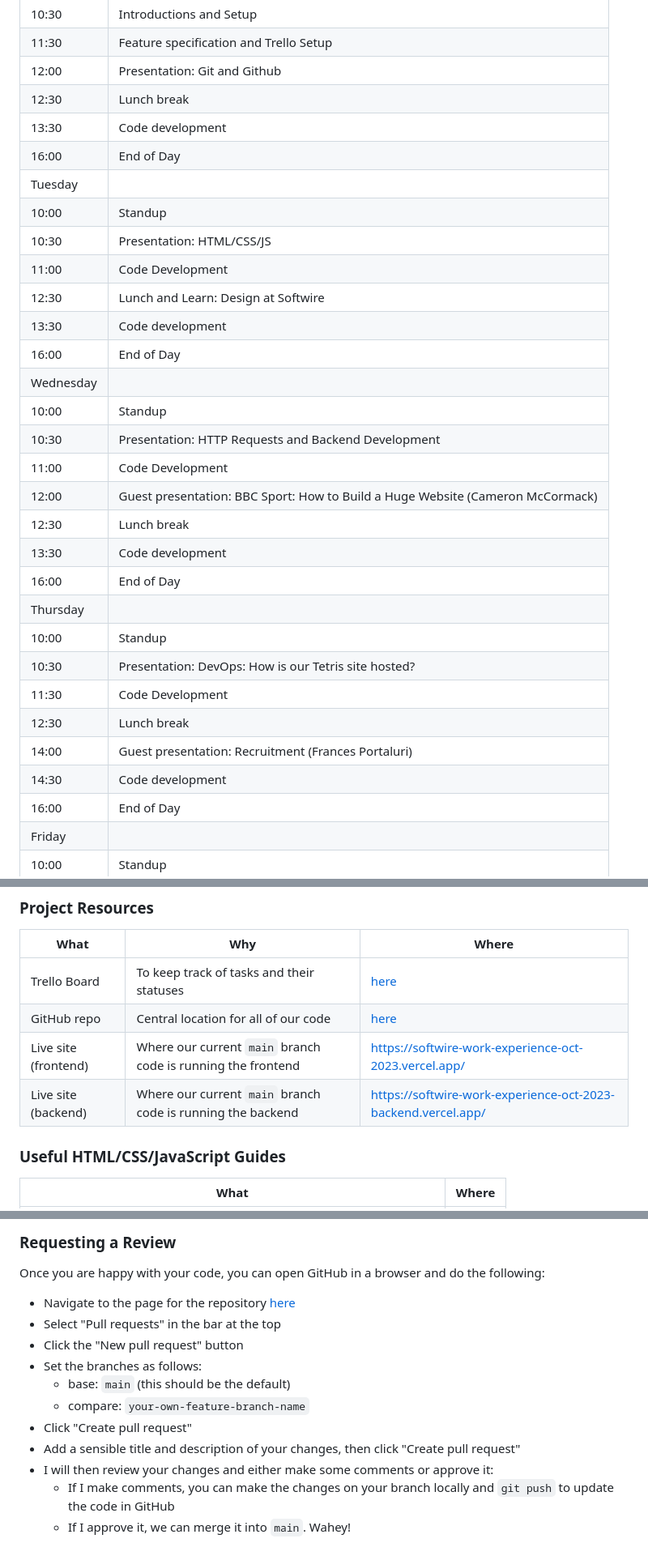
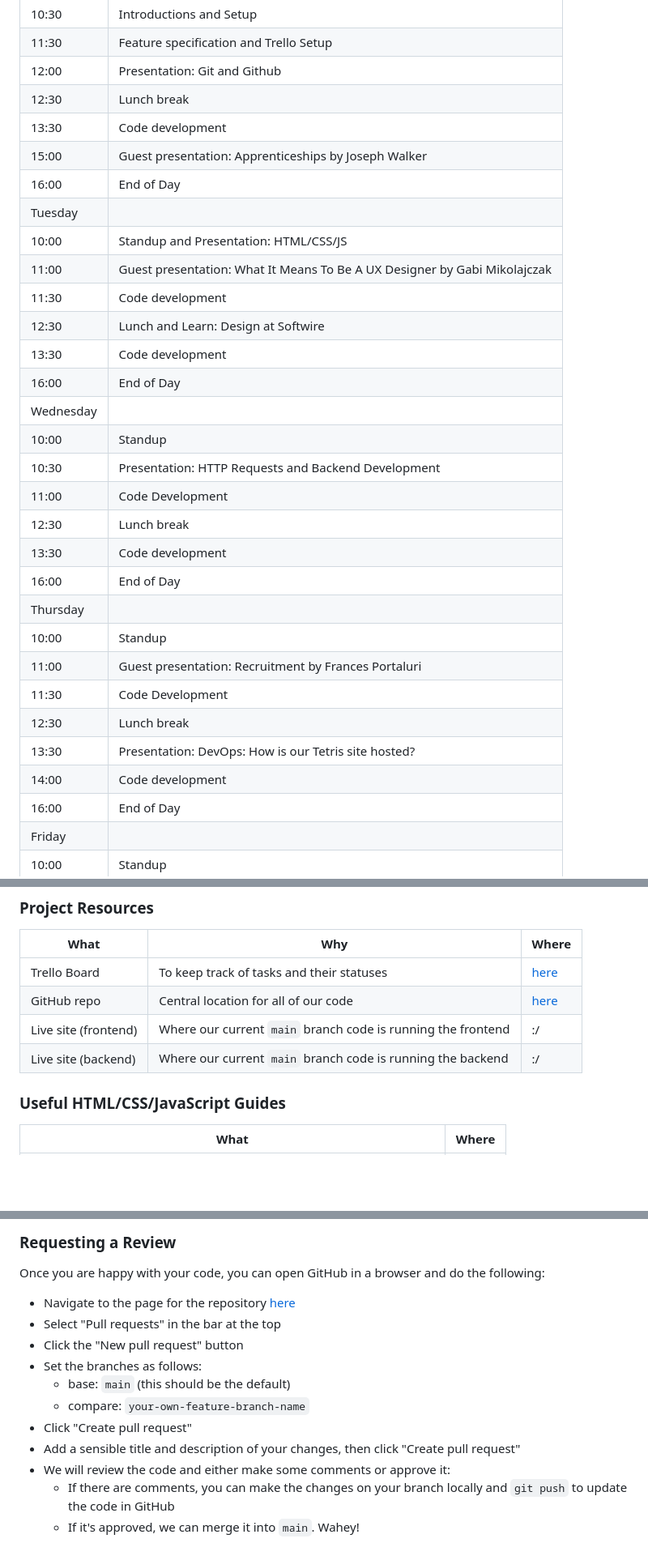
Before and after one commit to JordanEAbbottSoftwire/softwire-work-experience-oct-2024, a Markdown page: README.md, 3 parts joined by grey strips. Shown: that part at 81% size. Rendered like a GitHub page; blank space fills up the shorter version.

Commit message:
WEXP: Update Readme with correct timetable etc.

```diff
--- a/README.md
+++ b/README.md
@@ -29,11 +29,12 @@
 | 12:00     | Presentation: Git and Github                                                   |
 | 12:30     | Lunch break                                                                    |
 | 13:30     | Code development                                                               |
+| 15:00     | Guest presentation: Apprenticeships by Joseph Walker                           |
 | 16:00     | End of Day                                                                     |
 | Tuesday   |                                                                                |
-| 10:00     | Standup                                                                        |
-| 10:30     | Presentation: HTML/CSS/JS                                                      |
-| 11:00     | Code Development                                                               |
+| 10:00     | Standup and Presentation: HTML/CSS/JS                                          |
+| 11:00     | Guest presentation: What It Means To Be A UX Designer by Gabi Mikolajczak      |
+| 11:30     | Code development                                                               |
 | 12:30     | Lunch and Learn: Design at Softwire                                            |
 | 13:30     | Code development                                                               |
 | 16:00     | End of Day                                                                     |
@@ -41,17 +42,16 @@
 | 10:00     | Standup                                                                        |
 | 10:30     | Presentation: HTTP Requests and Backend Development                            |
 | 11:00     | Code Development                                                               |
-| 12:00     | Guest presentation: BBC Sport: How to Build a Huge Website (Cameron McCormack) |
 | 12:30     | Lunch break                                                                    |
 | 13:30     | Code development                                                               |
 | 16:00     | End of Day                                                                     |
 | Thursday  |                                                                                |
 | 10:00     | Standup                                                                        |
-| 10:30     | Presentation: DevOps: How is our Tetris site hosted?                           |
+| 11:00     | Guest presentation: Recruitment by Frances Portaluri                           |
 | 11:30     | Code Development                                                               |
 | 12:30     | Lunch break                                                                    |
-| 14:00     | Guest presentation: Recruitment (Frances Portaluri)                            |
-| 14:30     | Code development                                                               |
+| 13:30     | Presentation: DevOps: How is our Tetris site hosted?                           |
+| 14:00     | Code development                                                               |
 | 16:00     | End of Day                                                                     |
 | Friday    |                                                                                |
 | 10:00     | Standup                                                                        |
@@ -68,10 +68,10 @@
 
 | What                 | Why                                                          | Where                                                                                                                  |
 |----------------------|--------------------------------------------------------------|------------------------------------------------------------------------------------------------------------------------|
-| Trello Board         | To keep track of tasks and their statuses                    | [here](https://trello.com/invite/b/jWpaIr3m/ATTI64824ad2e7e415076b98b3ae1923983d775BDC6A/work-experience-october-2023) |
-| GitHub repo          | Central location for all of our code                         | [here](https://github.com/KrisGwynne/softwire-work-experience-oct-2023)                                                |
-| Live site (frontend) | Where our current `main` branch code is running the frontend | https://softwire-work-experience-oct-2023.vercel.app/                                                                  |
-| Live site (backend)  | Where our current `main` branch code is running the backend  | https://softwire-work-experience-oct-2023-backend.vercel.app/                                                          |
+| Trello Board         | To keep track of tasks and their statuses                    | [here](https://trello.com/invite/b/671a5f87c5d1e937ff7db87a/ATTI529158fc41b10338c17248777341fbb2D374095F/tetris)       |
+| GitHub repo          | Central location for all of our code                         | [here](https://github.com/JordanEAbbottSoftwire/softwire-work-experience-oct-2024/tree/main)                           |
+| Live site (frontend) | Where our current `main` branch code is running the frontend | :/                                                                                                                     |
+| Live site (backend)  | Where our current `main` branch code is running the backend  | :/                                                                                                                     |
 
 ### Useful HTML/CSS/JavaScript Guides
 
@@ -201,6 +201,6 @@ Once you are happy with your code, you can open GitHub in a browser and do the f
     - compare: `your-own-feature-branch-name`
 - Click "Create pull request"
 - Add a sensible title and description of your changes, then click "Create pull request"
-- I will then review your changes and either make some comments or approve it:
-    - If I make comments, you can make the changes on your branch locally and `git push` to update the code in GitHub
-    - If I approve it, we can merge it into `main`. Wahey!
+- We will review the code and either make some comments or approve it:
+    - If there are comments, you can make the changes on your branch locally and `git push` to update the code in GitHub
+    - If it's approved, we can merge it into `main`. Wahey!
```
Also changed, not shown: other parts of README.md (+4 -4 lines).
